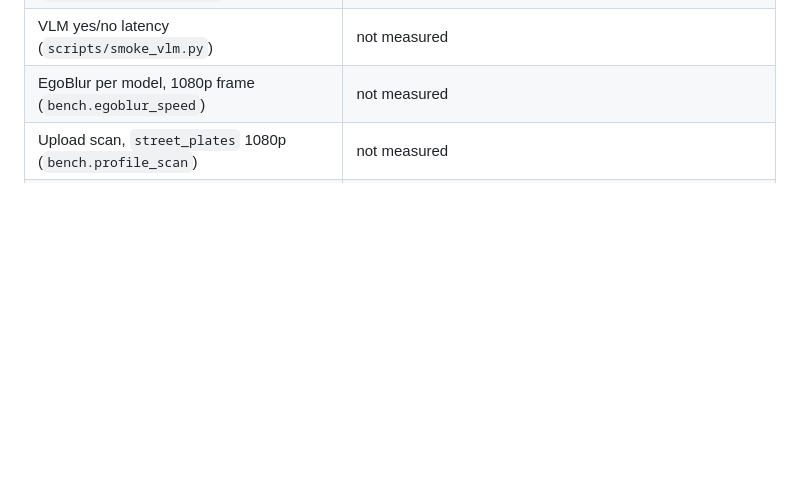
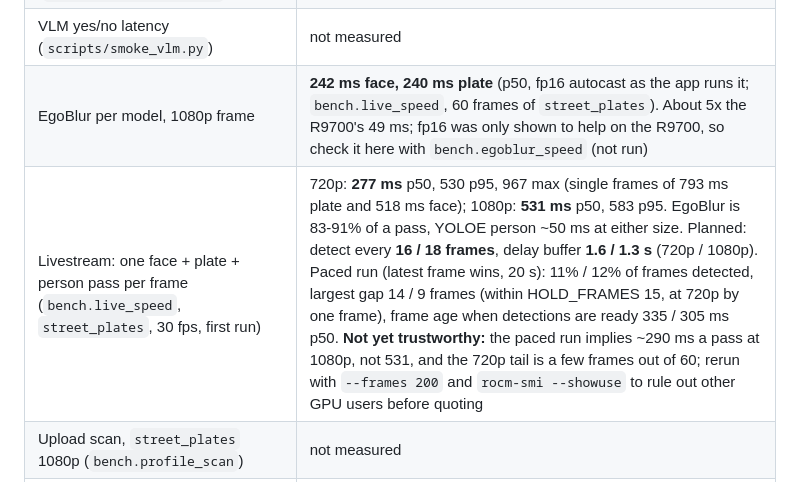
Before and after one commit to Edugre/KnightHacks-26, a Markdown page: docs/STACK.md, the part around the change. Rendered like a GitHub page; blank space fills up the shorter version.

Commit message:
Record the Strix Halo's first livestream benchmark in STACK.md
EgoBlur takes about 240 ms per model on a 1080p frame here, about 5x the
R9700. A face + plate + person pass takes 277 ms at 720p and 531 ms at 1080p,
so live would mean detecting every 16-18 frames behind a delay of about 1.5 s.
Marked as not yet trustworthy: the paced run disagrees with the 1080p timing.

Co-Authored-By: Claude Opus 5.5 (1M context) <noreply@anthropic.com>

```diff
--- a/docs/STACK.md
+++ b/docs/STACK.md
@@ -35,7 +35,8 @@ Measured Sun Oct 11, ~00:30-01:00 ET. Anything not listed here is not measured y
 | `./run.sh bench`, fail-closed on uncertain keyframes | 100% (pass) |
 | YOLOE-11s-seg at 640 px (`scripts/smoke_yoloe.py`) | not measured |
 | VLM yes/no latency (`scripts/smoke_vlm.py`) | not measured |
-| EgoBlur per model, 1080p frame (`bench.egoblur_speed`) | not measured |
+| EgoBlur per model, 1080p frame | **242 ms face, 240 ms plate** (p50, fp16 autocast as the app runs it; `bench.live_speed`, 60 frames of `street_plates`). About 5x the R9700's 49 ms; fp16 was only shown to help on the R9700, so check it here with `bench.egoblur_speed` (not run) |
+| Livestream: one face + plate + person pass per frame (`bench.live_speed`, `street_plates`, 30 fps, first run) | 720p: **277 ms** p50, 530 p95, 967 max (single frames of 793 ms plate and 518 ms face); 1080p: **531 ms** p50, 583 p95. EgoBlur is 83-91% of a pass, YOLOE person ~50 ms at either size. Planned: detect every **16 / 18 frames**, delay buffer **1.6 / 1.3 s** (720p / 1080p). Paced run (latest frame wins, 20 s): 11% / 12% of frames detected, largest gap 14 / 9 frames (within HOLD_FRAMES 15, at 720p by one frame), frame age when detections are ready 335 / 305 ms p50. **Not yet trustworthy:** the paced run implies ~290 ms a pass at 1080p, not 531, and the 720p tail is a few frames out of 60; rerun with `--frames 200` and `rocm-smi --showuse` to rule out other GPU users before quoting |
 | Upload scan, `street_plates` 1080p (`bench.profile_scan`) | not measured |
 | Plate recall and over-blur on the labeled clips (`bench.review`) | not measured; the comparison with the R9700 is pending |
 | Request success rate, real clips (`./run.sh bench --clip street_walk --clip street_plates --clip street_talk`, Sun 05:44 UTC, 7 min 49 s) | **9 / 20** (target 15); keyword baseline 4 / 20, fail-closed off 8 / 20. Recall faces 0.92, plates 0.95, persons 0.99; over-blur 15.1%; peak GPU memory 19.3 GB; detect 137 / 100 ms per 1080p frame (`street_talk` / `street_plates`), 106 ms at 720p; offline speed 0.3-0.4x. Why the 11 failed: IMPLEMENTATION.md open item 3 |
```
